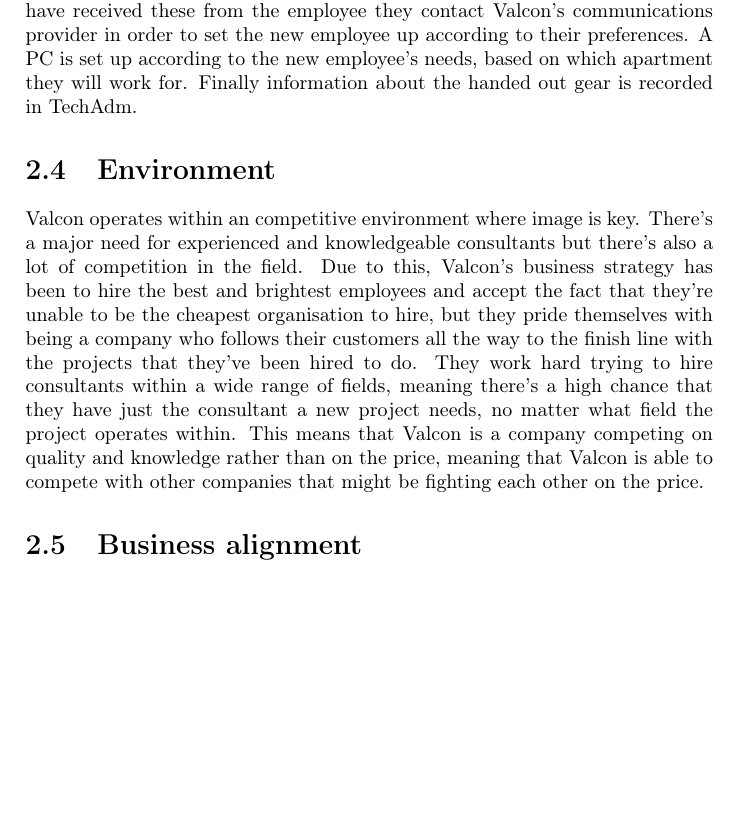
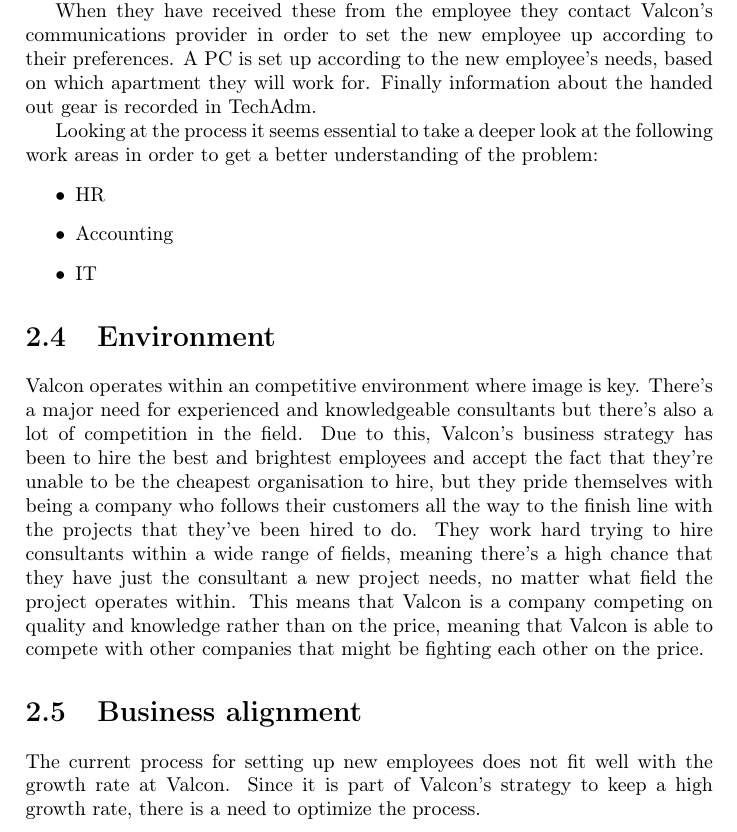
Before and after one commit to Capsup/BFOP14, a LaTeX document (report.tex, which reads inline/alignment.tex, inline/the_process.tex): part of page 6 of 11, cut so that both start at the same text, the shorter picture padded with empty space. Compiled offline with pdfLaTeX.

Commit message:
Finished initial draft of work domains and business alignment.

```diff
--- a/inline/alignment.tex
+++ b/inline/alignment.tex
@@ -0,0 +1,2 @@
+The current process for setting up new employees does not fit well with the growth rate at Valcon.
+Since it is part of Valcon's strategy to keep a high growth rate, there is a need to optimize the process.
--- a/inline/the_process.tex
+++ b/inline/the_process.tex
@@ -2,9 +2,18 @@
 and requisitioning the required hardware is currently a complicated matter.
 The process starts in accounting when an employee has been hired.
 A contract has to be formulated and the new employee has to be contacted in order to receive their particulars.
+
 When this information has been collected it is entered into QHR and IT is contacted to let them know that a new employee has been hired.
 IT then uses the information in QHR to create a new user in AD and give them a mailbox on the Exchange Server.
 At the same time IT contacts the new employee about their preferences for phone and internet.
+
 When they have received these from the employee they contact Valcon's communications provider in order to set the new employee up according to their preferences.
 A PC is set up according to the new employee's needs, based on which apartment they will work for.
 Finally information about the handed out gear is recorded in TechAdm.
+
+Looking at the process it seems essential to take a deeper look at the following work areas in order to get a better understanding of the problem:
+\begin{itemize}
+\item HR
+\item Accounting
+\item IT
+\end{itemize}
```
